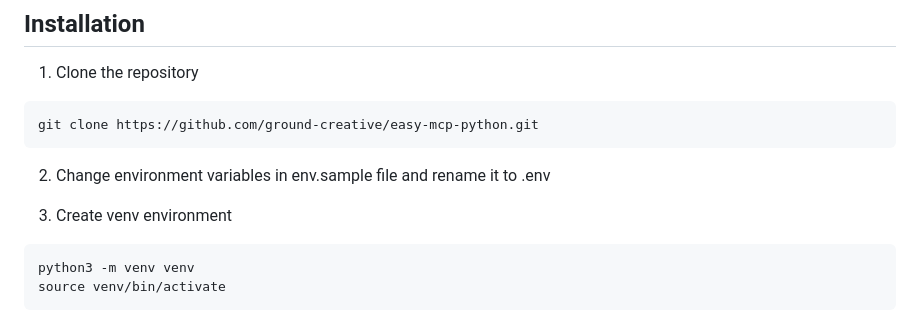
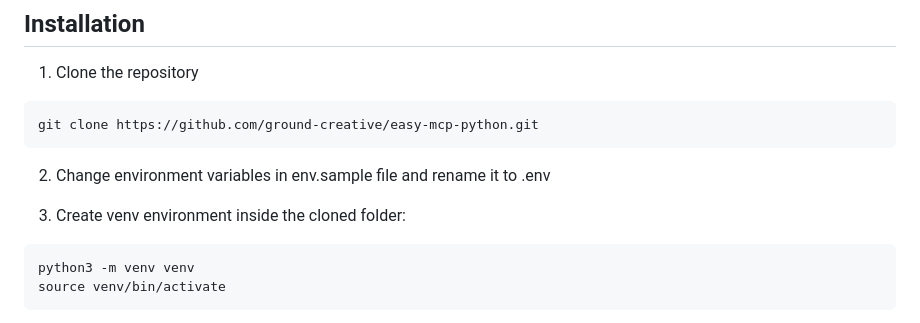
Before and after one commit to ground-creative/easy-mcp-python, a Markdown page: README.md, the part around the change. Rendered like a GitHub page.

````diff
--- a/README.md
+++ b/README.md
@@ -13,7 +13,7 @@ git clone https://github.com/ground-creative/easy-mcp-python.git
 
 2. Change environment variables in env.sample file and rename it to .env
 
-3. Create venv environment
+3. Create venv environment inside the cloned folder:
 
 ```
 python3 -m venv venv
````
